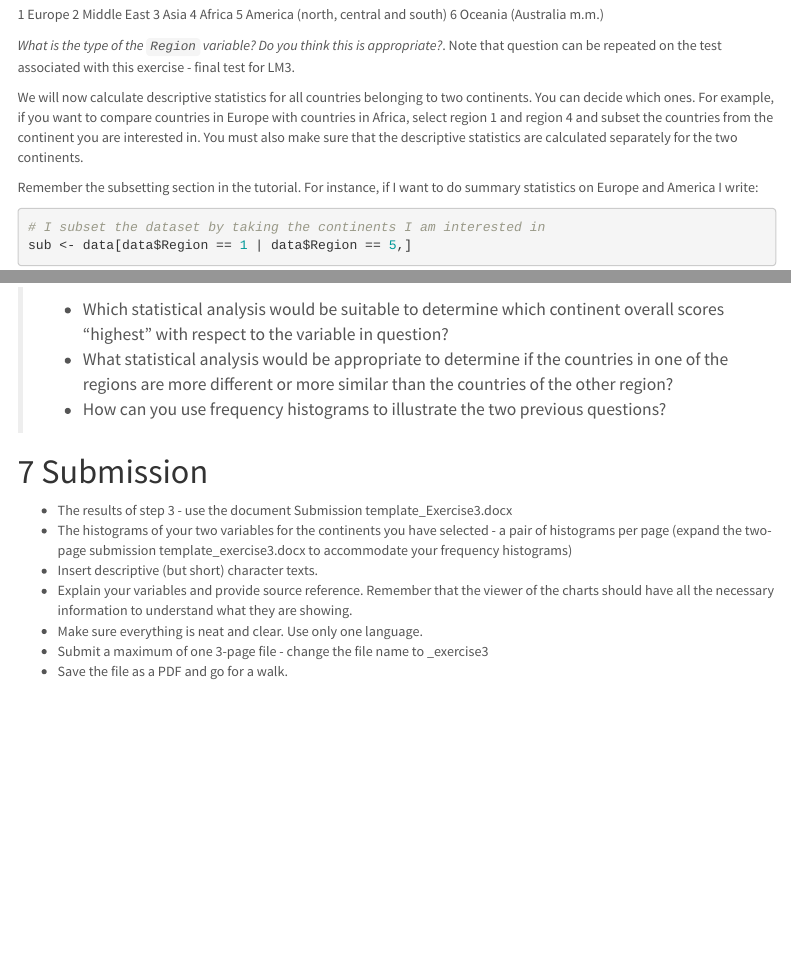
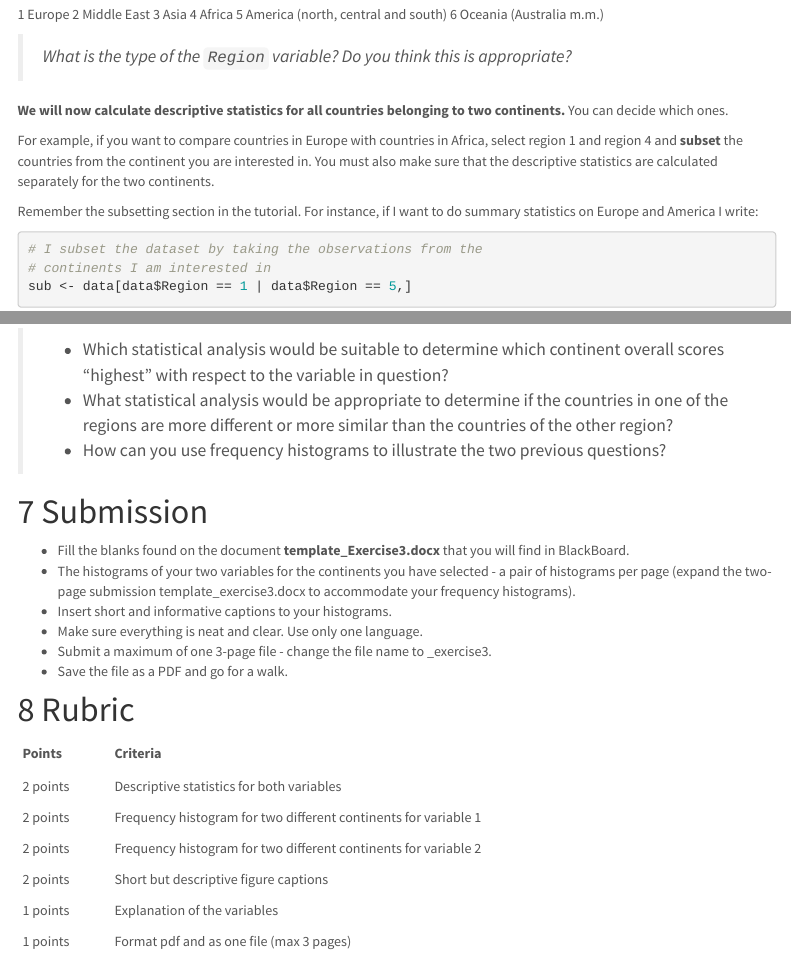
Before and after one commit to BenCretois/GEOG2015, an R Markdown document (Lab_3.Rmd): the page in a window 1100 px wide, from 1570 px down before the commit and from 1640 px down after it, so that both start at the same text, and a second part further down, joined at a grey line. Rendered offline with R 4.5, knitr and Pandoc, with nearby package versions; some code elsewhere in the file could not run offline; a font, style sheet, LaTeX package, included part or bibliography that could not be used is replaced or left out; menus at the side of the page are left out.

Commit message:
Update ex2

````diff
--- a/Lab_3.Rmd
+++ b/Lab_3.Rmd
@@ -85,14 +85,17 @@ So far we have looked at the whole world in one. Now we will calculate descripti
 5	America (north, central and south)
 6	Oceania (Australia m.m.)
 
-*What is the type of the `Region` variable? Do you think this is appropriate?*. Note that question can be repeated on the test associated with this exercise - final test for LM3.
+> *What is the type of the `Region` variable? Do you think this is appropriate?*
 
-We will now calculate descriptive statistics for all countries belonging to two continents. You can decide which ones. For example, if you want to compare countries in Europe with countries in Africa, select region 1 and region 4 and subset the countries from the continent you are interested in. You must also make sure that the descriptive statistics are calculated separately for the two continents.
+**We will now calculate descriptive statistics for all countries belonging to two continents.** You can decide which ones.
+
+For example, if you want to compare countries in Europe with countries in Africa, select region 1 and region 4 and **subset** the countries from the continent you are interested in. You must also make sure that the descriptive statistics are calculated separately for the two continents.
 
 Remember the subsetting section in the tutorial. For instance, if I want to do summary statistics on Europe and America I write:
 
 ```{r}
-# I subset the dataset by taking the continents I am interested in
+# I subset the dataset by taking the observations from the
+# continents I am interested in
 sub <- data[data$Region == 1 | data$Region == 5,]
 
 # I check if the subset has been successful
@@ -148,10 +151,26 @@ Study the results that you get in the output window. Discuss with a fellow stude
 
 # Submission
 
-- The results of step 3 - use the document Submission template_Exercise3.docx
-- The histograms of your two variables for the continents you have selected - a pair of  histograms per page (expand the two-page submission template_exercise3.docx to accommodate your frequency histograms)
-- Insert descriptive (but short) character texts.
-- Explain your variables and provide source reference. Remember that the viewer of the charts should have all the necessary information to understand what they are showing.
+- Fill the blanks found on the document **template_Exercise3.docx** that you will find in BlackBoard.
+- The histograms of your two variables for the continents you have selected - a pair of  histograms per page (expand the two-page submission template_exercise3.docx to accommodate your frequency histograms).
+- Insert short and informative captions to your histograms.
 - Make sure everything is neat and clear. Use only one language.
-- Submit a maximum of one 3-page file - change the file name to <your name> _exercise3
+- Submit a maximum of one 3-page file - change the file name to <your name>_exercise3.
 - Save the file as a PDF and go for a walk.
+
+# Rubric
+
+```{r, echo = FALSE}
+rubrik <- data.frame(Points = c("2 points", "2 points", "2 points", "2 points",
+                                "1 points", "1 points"),
+
+                     Criteria = c("Descriptive statistics for both variables",
+                                  "Frequency histogram for two different continents for variable 1",
+                                  "Frequency histogram for two different continents for variable 2",
+                                  "Short but descriptive figure captions",
+                                  "Explanation of the variables",
+                                  "Format pdf and as one file (max 3 pages)"))
+
+
+knitr::kable(rubrik)
+```
````
Also changed, not shown: Lab_3.html, Lab_3_files/figure-html/unnamed-chunk-6-1.png (added), Lab_3_files/figure-html/unnamed-chunk-6-2.png (added), Lab_3.Rmd (24 more changed lines).
